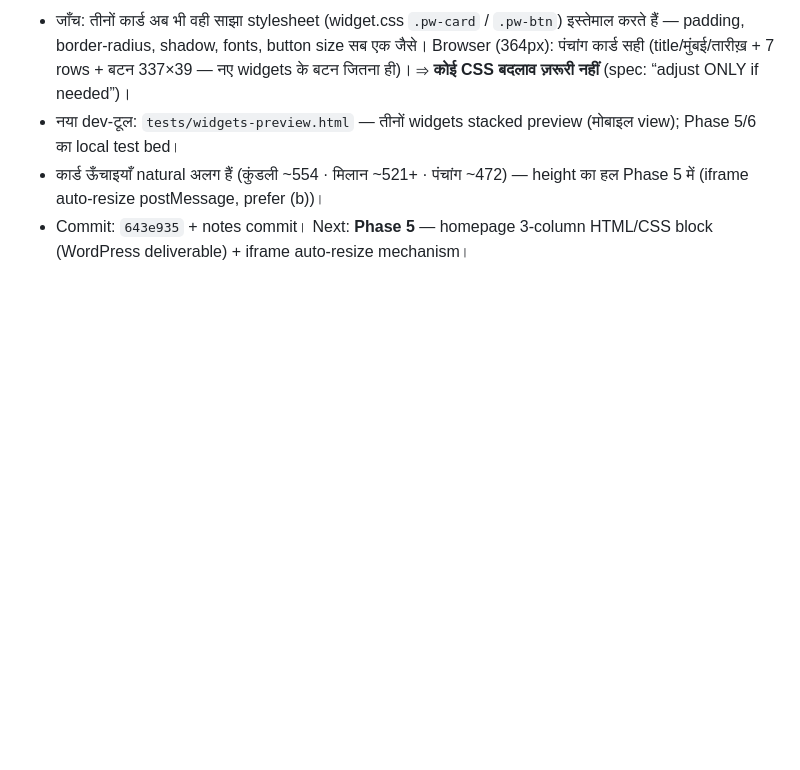
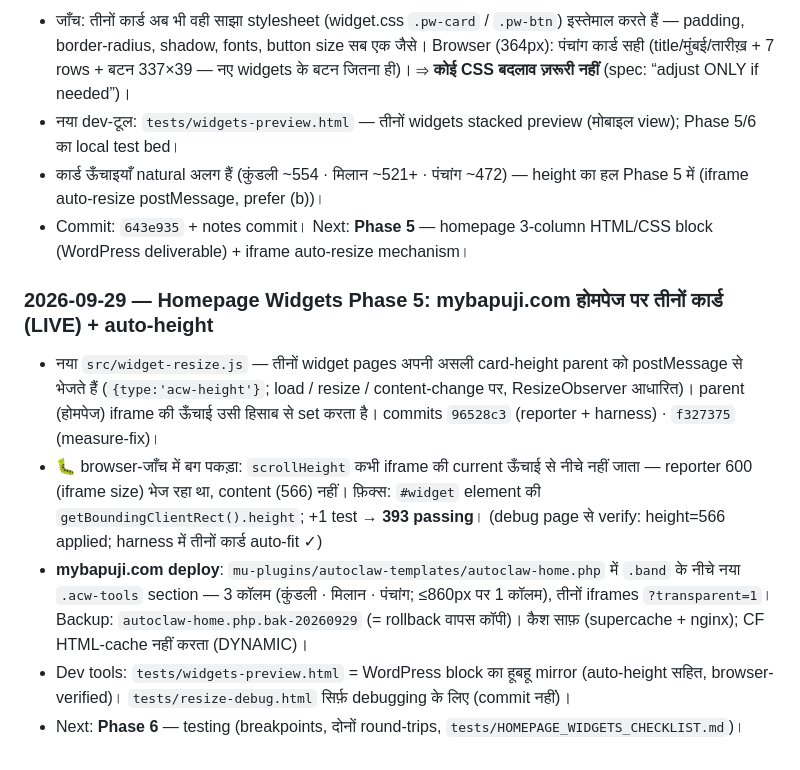
Before and after one commit to vasant22/kundli, a Markdown page: NOTES.md, the part around the change. GitHub-like rendering; blank space fills up the shorter version.

Commit message:
NOTES: Homepage Widgets Phase 5 (widgets live on mybapuji.com + auto-height; 96528c3, f327375)

```diff
--- a/NOTES.md
+++ b/NOTES.md
@@ -376,3 +376,20 @@ Hard requirements (summary):
   हल Phase 5 में (iframe auto-resize postMessage, prefer (b))।
 - Commit: `643e935` + notes commit। Next: **Phase 5** — homepage 3-column HTML/CSS block
   (WordPress deliverable) + iframe auto-resize mechanism।
+
+### 2026-09-29 — Homepage Widgets Phase 5: mybapuji.com होमपेज पर तीनों कार्ड (LIVE) + auto-height
+- नया `src/widget-resize.js` — तीनों widget pages अपनी असली card-height parent को
+  postMessage से भेजते हैं (`{type:'acw-height'}`; load / resize / content-change पर,
+  ResizeObserver आधारित)। parent (होमपेज) iframe की ऊँचाई उसी हिसाब से set करता है।
+  commits `96528c3` (reporter + harness) · `f327375` (measure-fix)।
+- 🐛 browser-जाँच में बग पकड़ा: `scrollHeight` कभी iframe की current ऊँचाई से नीचे नहीं
+  जाता — reporter 600 (iframe size) भेज रहा था, content (566) नहीं। फ़िक्स: `#widget`
+  element की `getBoundingClientRect().height`; +1 test → **393 passing**। (debug page से
+  verify: height=566 applied; harness में तीनों कार्ड auto-fit ✓)
+- **mybapuji.com deploy**: `mu-plugins/autoclaw-templates/autoclaw-home.php` में `.band`
+  के नीचे नया `.acw-tools` section — 3 कॉलम (कुंडली · मिलान · पंचांग; ≤860px पर 1 कॉलम),
+  तीनों iframes `?transparent=1`। Backup: `autoclaw-home.php.bak-20260929` (= rollback
+  वापस कॉपी)। कैश साफ़ (supercache + nginx); CF HTML-cache नहीं करता (DYNAMIC)।
+- Dev tools: `tests/widgets-preview.html` = WordPress block का हूबहू mirror (auto-height
+  सहित, browser-verified)। `tests/resize-debug.html` सिर्फ़ debugging के लिए (commit नहीं)।
+- Next: **Phase 6** — testing (breakpoints, दोनों round-trips, `tests/HOMEPAGE_WIDGETS_CHECKLIST.md`)।
```
